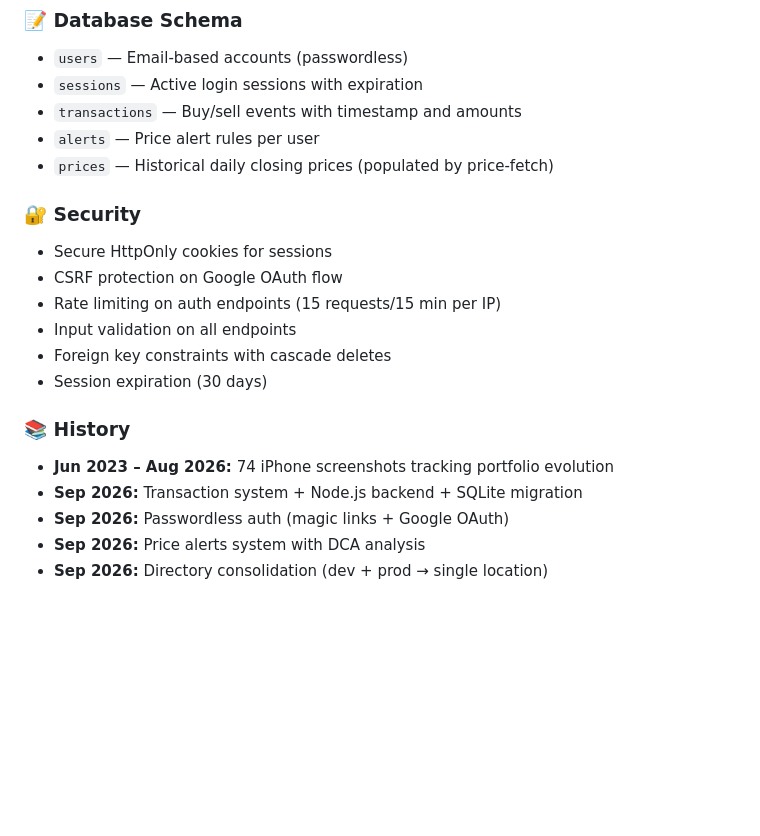
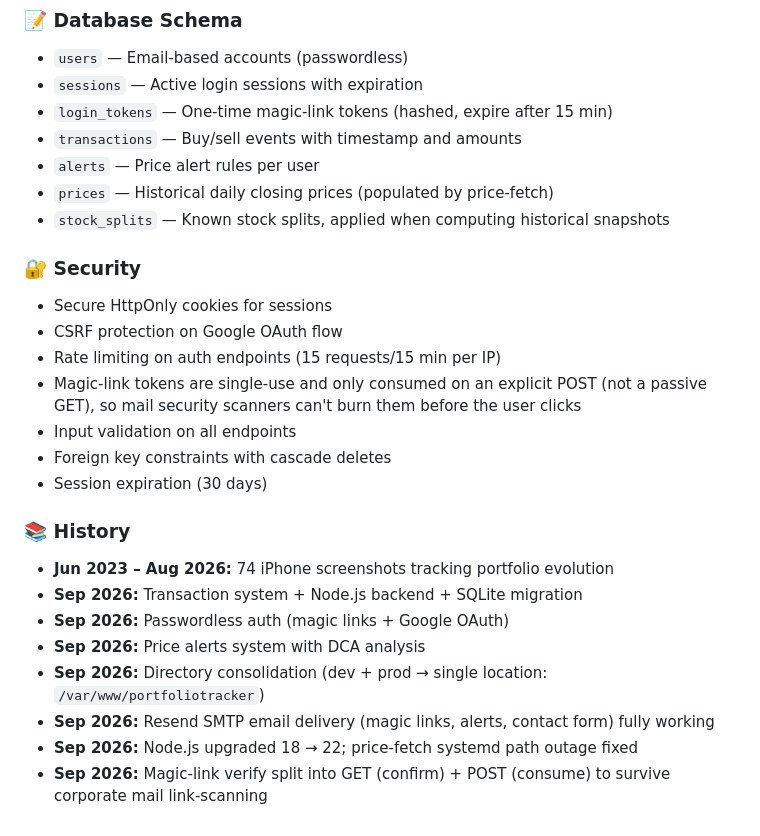
Before and after one commit to luisdanielsilva/portfoliotracker, a Markdown page: README.md, the part around one of its changes. GitHub-like rendering; blank space fills up the shorter version.

```diff
--- a/README.md
+++ b/README.md
@@ -109,15 +136,19 @@ Environment variables in `.env`:
 
 - `users` — Email-based accounts (passwordless)
 - `sessions` — Active login sessions with expiration
+- `login_tokens` — One-time magic-link tokens (hashed, expire after 15 min)
 - `transactions` — Buy/sell events with timestamp and amounts
 - `alerts` — Price alert rules per user
 - `prices` — Historical daily closing prices (populated by price-fetch)
+- `stock_splits` — Known stock splits, applied when computing historical snapshots
 
 ### 🔐 Security
 
 - Secure HttpOnly cookies for sessions
 - CSRF protection on Google OAuth flow
 - Rate limiting on auth endpoints (15 requests/15 min per IP)
+- Magic-link tokens are single-use and only consumed on an explicit POST (not a passive GET),
+  so mail security scanners can't burn them before the user clicks
 - Input validation on all endpoints
 - Foreign key constraints with cascade deletes
 - Session expiration (30 days)
@@ -128,4 +159,8 @@ Environment variables in `.env`:
 - **Sep 2026:** Transaction system + Node.js backend + SQLite migration
 - **Sep 2026:** Passwordless auth (magic links + Google OAuth)
 - **Sep 2026:** Price alerts system with DCA analysis
-- **Sep 2026:** Directory consolidation (dev + prod → single location)
+- **Sep 2026:** Directory consolidation (dev + prod → single location: `/var/www/portfoliotracker`)
+- **Sep 2026:** Resend SMTP email delivery (magic links, alerts, contact form) fully working
+- **Sep 2026:** Node.js upgraded 18 → 22; price-fetch systemd path outage fixed
+- **Sep 2026:** Magic-link verify split into GET (confirm) + POST (consume) to survive
+  corporate mail link-scanning
```
Also changed, not shown: other parts of README.md (+40 -13 lines).
